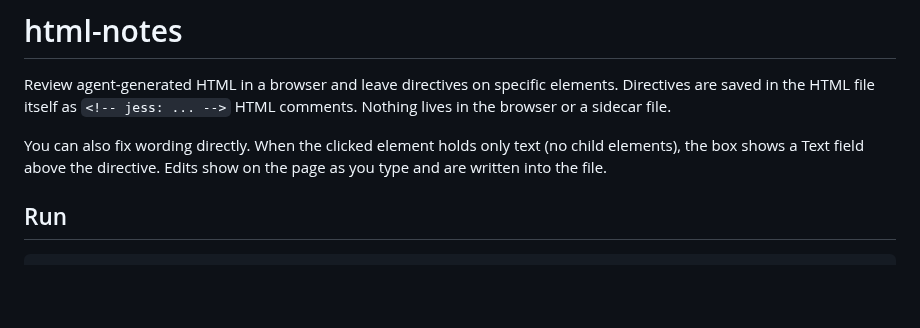
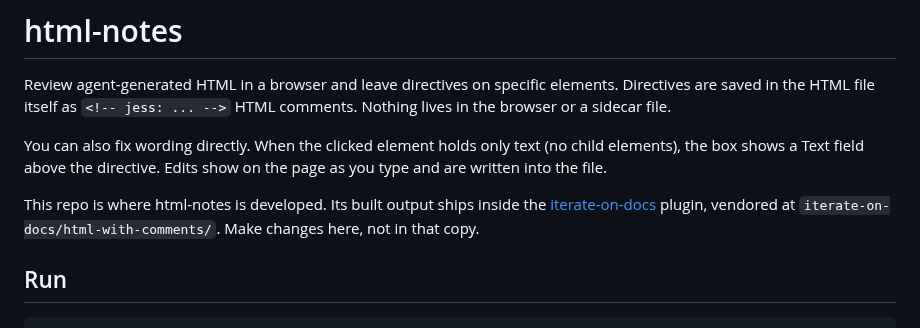
Before and after one commit to jessitron/html-revisor, a Markdown page: README.md, the part around the change. Rendered like a GitHub page; blank space fills up the shorter version.

```diff
--- a/README.md
+++ b/README.md
@@ -3,6 +3,8 @@
 Review agent-generated HTML in a browser and leave directives on specific elements. Directives are saved in the HTML file itself as `<!-- jess: ... -->` HTML comments. Nothing lives in the browser or a sidecar file.
 
 You can also fix wording directly. When the clicked element holds only text (no child elements), the box shows a Text field above the directive. Edits show on the page as you type and are written into the file.
+
+This repo is where html-notes is developed. Its built output ships inside the [iterate-on-docs](https://github.com/jessitron/iterate-on-docs) plugin, vendored at `iterate-on-docs/html-with-comments/`. Make changes here, not in that copy.
 
 ## Run
 
```
Also changed, not shown: CLAUDE.md (+4 -0 lines).
